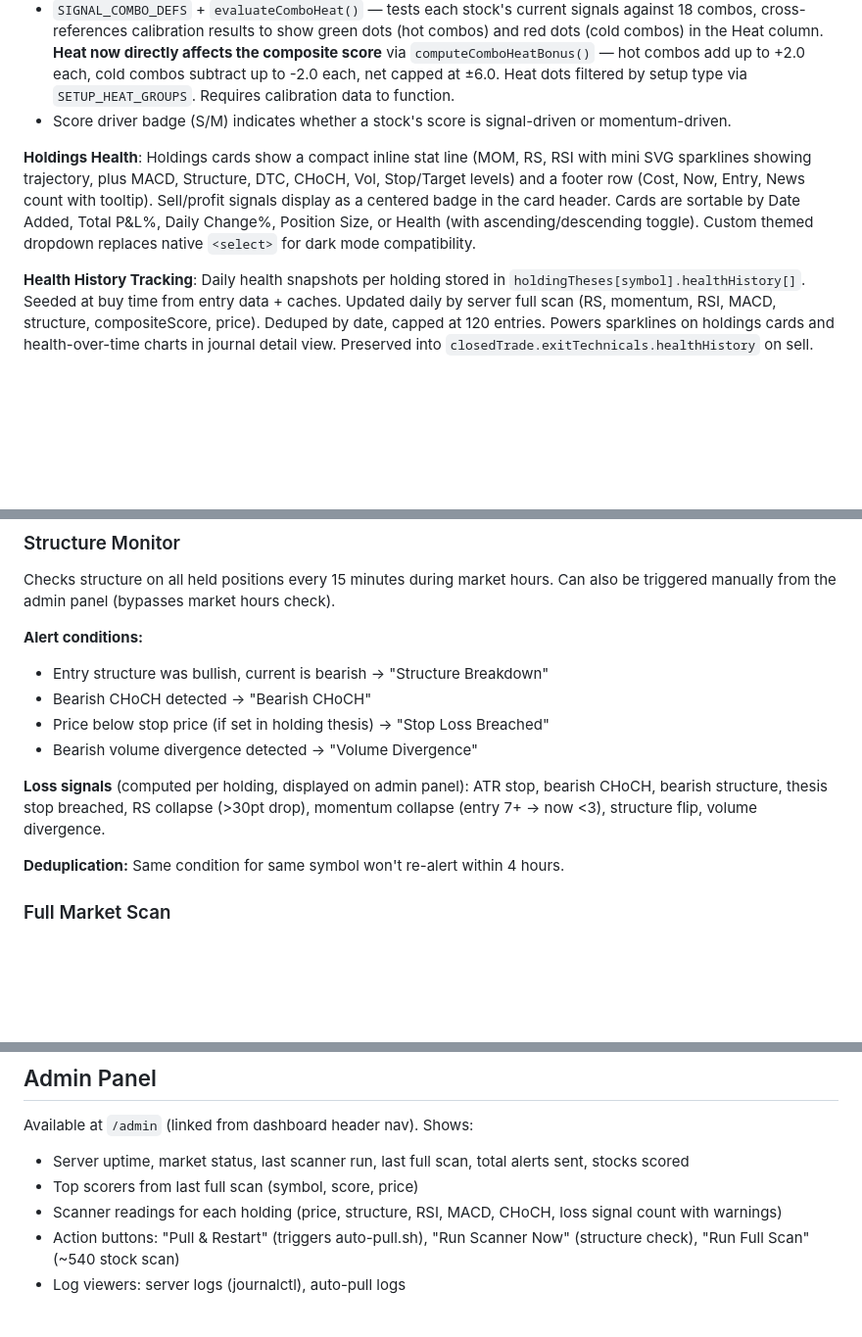
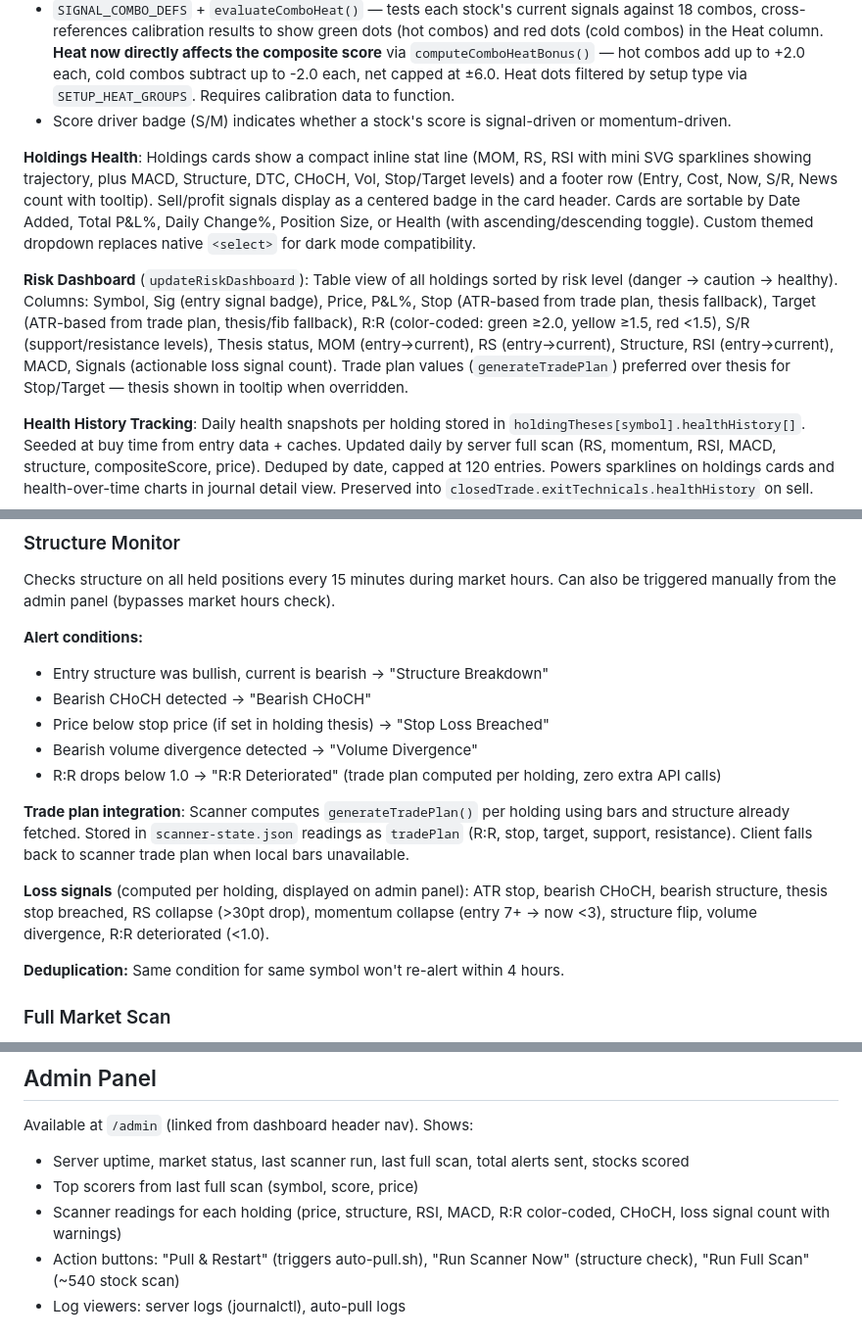
Before and after one commit to rdp06c/apex-trader, a Markdown page: CLAUDE.md, 3 parts joined by grey strips. Shown at 98% size. GitHub-like rendering; blank space fills up the shorter version.

Commit message:
Update CLAUDE.md with trade plan integration, Risk Dashboard, R:R monitoring
Co-Authored-By: Claude Opus 4.6 <noreply@anthropic.com>

```diff
--- a/CLAUDE.md
+++ b/CLAUDE.md
@@ -122,7 +122,9 @@ All trades are entered manually via the Manual Trade modal (`openManualTradeModa
 - `SIGNAL_COMBO_DEFS` + `evaluateComboHeat()` — tests each stock's current signals against 18 combos, cross-references calibration results to show green dots (hot combos) and red dots (cold combos) in the Heat column. **Heat now directly affects the composite score** via `computeComboHeatBonus()` — hot combos add up to +2.0 each, cold combos subtract up to -2.0 each, net capped at ±6.0. Heat dots filtered by setup type via `SETUP_HEAT_GROUPS`. Requires calibration data to function.
 - Score driver badge (S/M) indicates whether a stock's score is signal-driven or momentum-driven.
 
-**Holdings Health**: Holdings cards show a compact inline stat line (MOM, RS, RSI with mini SVG sparklines showing trajectory, plus MACD, Structure, DTC, CHoCH, Vol, Stop/Target levels) and a footer row (Cost, Now, Entry, News count with tooltip). Sell/profit signals display as a centered badge in the card header. Cards are sortable by Date Added, Total P&L%, Daily Change%, Position Size, or Health (with ascending/descending toggle). Custom themed dropdown replaces native `<select>` for dark mode compatibility.
+**Holdings Health**: Holdings cards show a compact inline stat line (MOM, RS, RSI with mini SVG sparklines showing trajectory, plus MACD, Structure, DTC, CHoCH, Vol, Stop/Target levels) and a footer row (Entry, Cost, Now, S/R, News count with tooltip). Sell/profit signals display as a centered badge in the card header. Cards are sortable by Date Added, Total P&L%, Daily Change%, Position Size, or Health (with ascending/descending toggle). Custom themed dropdown replaces native `<select>` for dark mode compatibility.
+
+**Risk Dashboard** (`updateRiskDashboard`): Table view of all holdings sorted by risk level (danger → caution → healthy). Columns: Symbol, Sig (entry signal badge), Price, P&L%, Stop (ATR-based from trade plan, thesis fallback), Target (ATR-based from trade plan, thesis/fib fallback), R:R (color-coded: green ≥2.0, yellow ≥1.5, red <1.5), S/R (support/resistance levels), Thesis status, MOM (entry→current), RS (entry→current), Structure, RSI (entry→current), MACD, Signals (actionable loss signal count). Trade plan values (`generateTradePlan`) preferred over thesis for Stop/Target — thesis shown in tooltip when overridden.
 
 **Health History Tracking**: Daily health snapshots per holding stored in `holdingTheses[symbol].healthHistory[]`. Seeded at buy time from entry data + caches. Updated daily by server full scan (RS, momentum, RSI, MACD, structure, compositeScore, price). Deduped by date, capped at 120 entries. Powers sparklines on holdings cards and health-over-time charts in journal detail view. Preserved into `closedTrade.exitTechnicals.healthHistory` on sell.
 
@@ -159,8 +161,11 @@ Checks structure on all held positions every 15 minutes during market hours. Can
 - Bearish CHoCH detected → "Bearish CHoCH"
 - Price below stop price (if set in holding thesis) → "Stop Loss Breached"
 - Bearish volume divergence detected → "Volume Divergence"
+- R:R drops below 1.0 → "R:R Deteriorated" (trade plan computed per holding, zero extra API calls)
 
-**Loss signals** (computed per holding, displayed on admin panel): ATR stop, bearish CHoCH, bearish structure, thesis stop breached, RS collapse (>30pt drop), momentum collapse (entry 7+ → now <3), structure flip, volume divergence.
+**Trade plan integration**: Scanner computes `generateTradePlan()` per holding using bars and structure already fetched. Stored in `scanner-state.json` readings as `tradePlan` (R:R, stop, target, support, resistance). Client falls back to scanner trade plan when local bars unavailable.
+
+**Loss signals** (computed per holding, displayed on admin panel): ATR stop, bearish CHoCH, bearish structure, thesis stop breached, RS collapse (>30pt drop), momentum collapse (entry 7+ → now <3), structure flip, volume divergence, R:R deteriorated (<1.0).
 
 **Deduplication:** Same condition for same symbol won't re-alert within 4 hours.
 
@@ -185,7 +190,7 @@ Scoring in `server/lib/scoring.js`: all pure scoring functions adapted to accept
 Available at `/admin` (linked from dashboard header nav). Shows:
 - Server uptime, market status, last scanner run, last full scan, total alerts sent, stocks scored
 - Top scorers from last full scan (symbol, score, price)
-- Scanner readings for each holding (price, structure, RSI, MACD, CHoCH, loss signal count with warnings)
+- Scanner readings for each holding (price, structure, RSI, MACD, R:R color-coded, CHoCH, loss signal count with warnings)
 - Action buttons: "Pull & Restart" (triggers auto-pull.sh), "Run Scanner Now" (structure check), "Run Full Scan" (~540 stock scan)
 - Log viewers: server logs (journalctl), auto-pull logs
 
```
Also changed, not shown: other parts of CLAUDE.md (+1 -1 lines).
